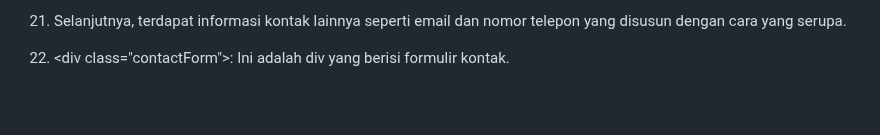
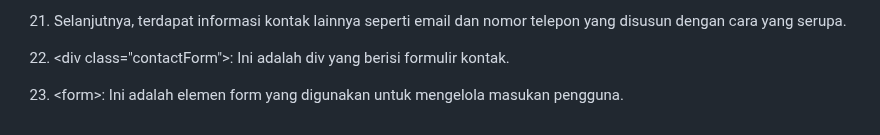
Before and after one commit to 22091397028AinulMufidh/Swiftshop, a Markdown page: README.md, the part around the change. Drawn GitHub-style; blank space fills up the shorter version.

```diff
--- a/README.md
+++ b/README.md
@@ -1551,3 +1551,5 @@ Pada bagian ini menjelaskan apa yang akan terjadi ketika mengklik tautan signup.
 21. Selanjutnya, terdapat informasi kontak lainnya seperti email dan nomor telepon yang disusun dengan cara yang serupa.
 
 22. &lt;div class="contactForm"&gt;: Ini adalah div yang berisi formulir kontak.
+
+23. &lt;form&gt;: Ini adalah elemen form yang digunakan untuk mengelola masukan pengguna.
```
